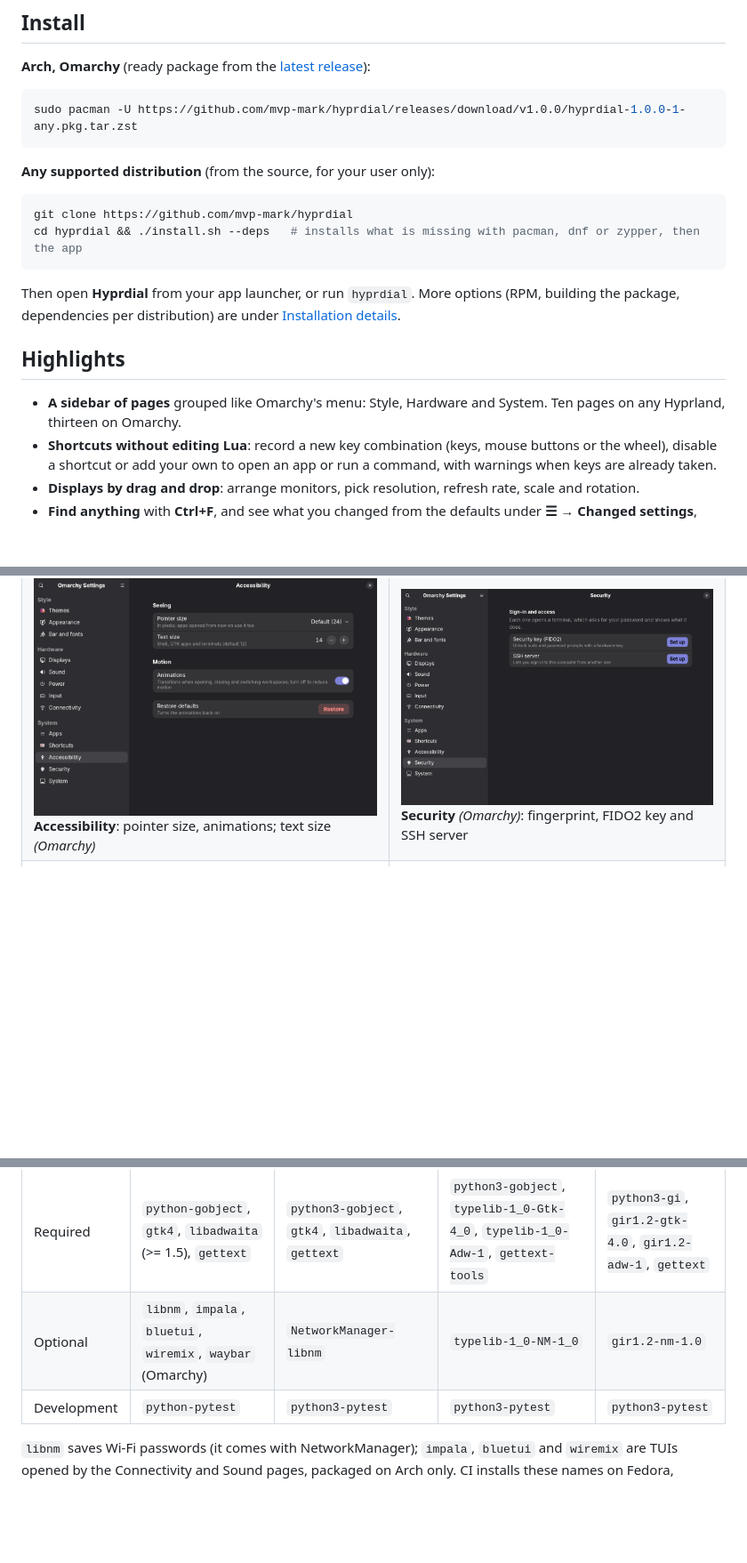
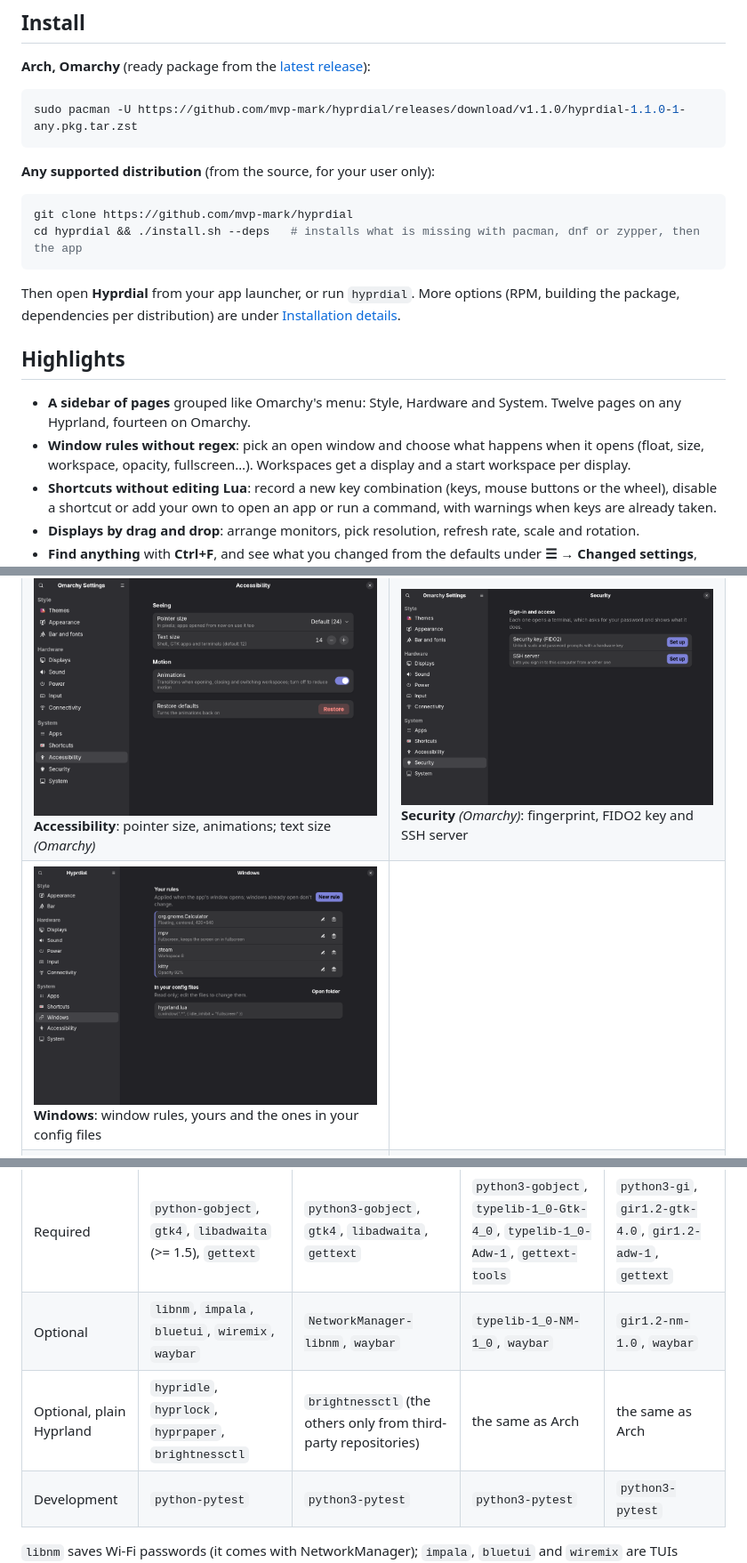
Before and after one commit to mvp-mark/hyprdial, a Markdown page: README.md, 3 parts joined by grey strips. Shown at 89% size. Rendered like a GitHub page; pictures changed too: docs/screenshots/plain-windows.png (added); blank space fills up the shorter version.

````diff
--- a/README.md
+++ b/README.md
@@ -29,7 +29,7 @@ Hyprdial was called **omarchy-settings** before 1.0. Updating moves its files to
 **Arch, Omarchy** (ready package from the [latest release](https://github.com/mvp-mark/hyprdial/releases/latest)):
 
 ```bash
-sudo pacman -U https://github.com/mvp-mark/hyprdial/releases/download/v1.0.0/hyprdial-1.0.0-1-any.pkg.tar.zst
+sudo pacman -U https://github.com/mvp-mark/hyprdial/releases/download/v1.1.0/hyprdial-1.1.0-1-any.pkg.tar.zst
 ```
 
 **Any supported distribution** (from the source, for your user only):
@@ -44,8 +44,10 @@ dependencies per distribution) are under [Installation details](#installation-de
 
 ## Highlights
 
-- **A sidebar of pages** grouped like Omarchy's menu: Style, Hardware and System. Ten pages on any Hyprland,
-  thirteen on Omarchy.
+- **A sidebar of pages** grouped like Omarchy's menu: Style, Hardware and System. Twelve pages on any Hyprland,
+  fourteen on Omarchy.
+- **Window rules without regex**: pick an open window and choose what happens when it opens (float, size,
+  workspace, opacity, fullscreen…). Workspaces get a display and a start workspace per display.
 - **Shortcuts without editing Lua**: record a new key combination (keys, mouse buttons or the wheel), disable a
   shortcut or add your own to open an app or run a command, with warnings when keys are already taken.
 - **Displays by drag and drop**: arrange monitors, pick resolution, refresh rate, scale and rotation.
@@ -100,6 +111,7 @@ and addresses.
 |---|---|
 | ![Apps](docs/screenshots/apps.png) **Apps**: default apps, startup apps, web apps *(Omarchy)* | ![Shortcuts](docs/screenshots/shortcuts.png) **Shortcuts**: change, disable or add shortcuts, with conflict warnings |
 | ![Accessibility](docs/screenshots/accessibility.png) **Accessibility**: pointer size, animations; text size *(Omarchy)* | ![Security](docs/screenshots/security.png) **Security** *(Omarchy)*: fingerprint, FIDO2 key and SSH server |
+| ![Windows](docs/screenshots/plain-windows.png) **Windows**: window rules, yours and the ones in your config files | |
 | ![System](docs/screenshots/system.png) **System**: time, language, printers; notifications, updates and snapshots *(Omarchy)* | ![Changed settings](docs/screenshots/changed.png) **☰ → Changed settings**: everything that differs from the defaults |
 
 Press **Ctrl+F** (or the search button) to find any setting by name on every page: accents and case don't
@@ -179,7 +193,8 @@ Dependencies, listed in `hyprdial/deps.py`:
 | Group | Arch | Fedora | openSUSE | Debian |
 |---|---|---|---|---|
 | Required | `python-gobject`, `gtk4`, `libadwaita` (>= 1.5), `gettext` | `python3-gobject`, `gtk4`, `libadwaita`, `gettext` | `python3-gobject`, `typelib-1_0-Gtk-4_0`, `typelib-1_0-Adw-1`, `gettext-tools` | `python3-gi`, `gir1.2-gtk-4.0`, `gir1.2-adw-1`, `gettext` |
-| Optional | `libnm`, `impala`, `bluetui`, `wiremix`, `waybar` (Omarchy) | `NetworkManager-libnm` | `typelib-1_0-NM-1_0` | `gir1.2-nm-1.0` |
+| Optional | `libnm`, `impala`, `bluetui`, `wiremix`, `waybar` | `NetworkManager-libnm`, `waybar` | `typelib-1_0-NM-1_0`, `waybar` | `gir1.2-nm-1.0`, `waybar` |
+| Optional, plain Hyprland | `hypridle`, `hyprlock`, `hyprpaper`, `brightnessctl` | `brightnessctl` (the others only from third-party repositories) | the same as Arch | the same as Arch |
 | Development | `python-pytest` | `python3-pytest` | `python3-pytest` | `python3-pytest` |
 
 `libnm` saves Wi-Fi passwords (it comes with NetworkManager); `impala`, `bluetui` and `wiremix` are TUIs opened by
````
Also changed, not shown: other parts of README.md (+25 -10 lines), docs/ARCHITECTURE.md (+4 -0 lines), docs/releases/v1.1.0.md (added, +22 -0 lines), docs/screenshots/plain-bar.png (added), docs/screenshots/plain-rule.png (added), docs/screenshots/plain-workspaces.png (added), 5 other files.
